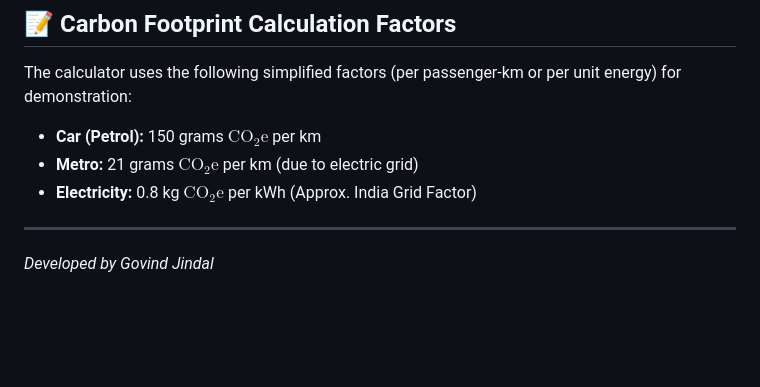
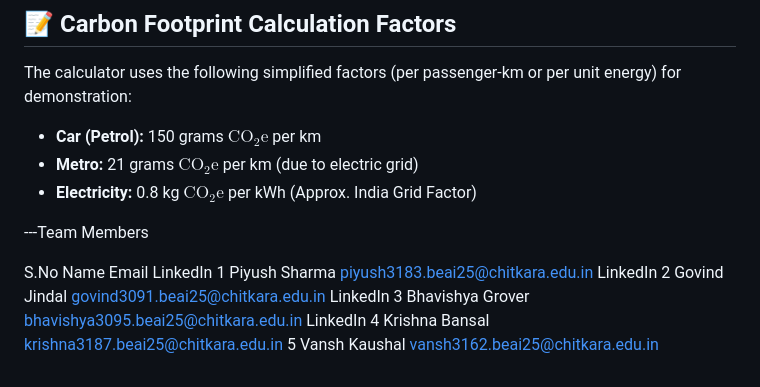
Before and after one commit to GovindJindal/BeginnersLuck_Ecocity-Connect, a Markdown page: README.md, the part around the change. GitHub-like rendering; blank space fills up the shorter version.

Commit message:
Revise team member section in README
Updated team member details in the README.

```diff
--- a/README.md
+++ b/README.md
@@ -58,5 +58,11 @@ The calculator uses the following simplified factors (per passenger-km or per un
 * **Metro:** 21 grams $\text{CO}_2\text{e}$ per km (due to electric grid)
 * **Electricity:** 0.8 kg $\text{CO}_2\text{e}$ per kWh (Approx. India Grid Factor)
 
----
-*Developed by Govind Jindal*
+---Team Members
+
+S.No	Name	Email	LinkedIn
+1	Piyush Sharma	piyush3183.beai25@chitkara.edu.in	LinkedIn
+2	Govind Jindal	govind3091.beai25@chitkara.edu.in	LinkedIn
+3	Bhavishya Grover	bhavishya3095.beai25@chitkara.edu.in	LinkedIn
+4 Krishna Bansal krishna3187.beai25@chitkara.edu.in
+5 Vansh Kaushal vansh3162.beai25@chitkara.edu.in
```
